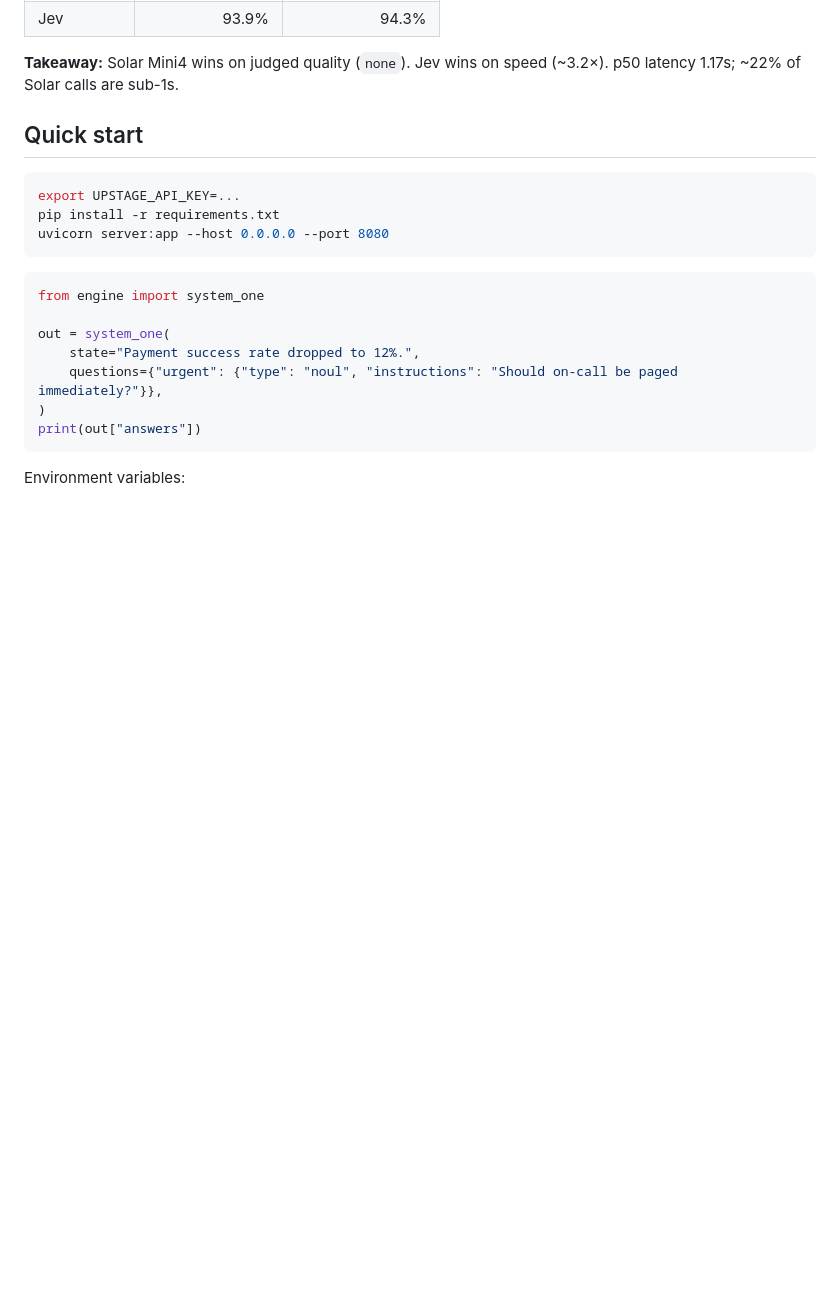
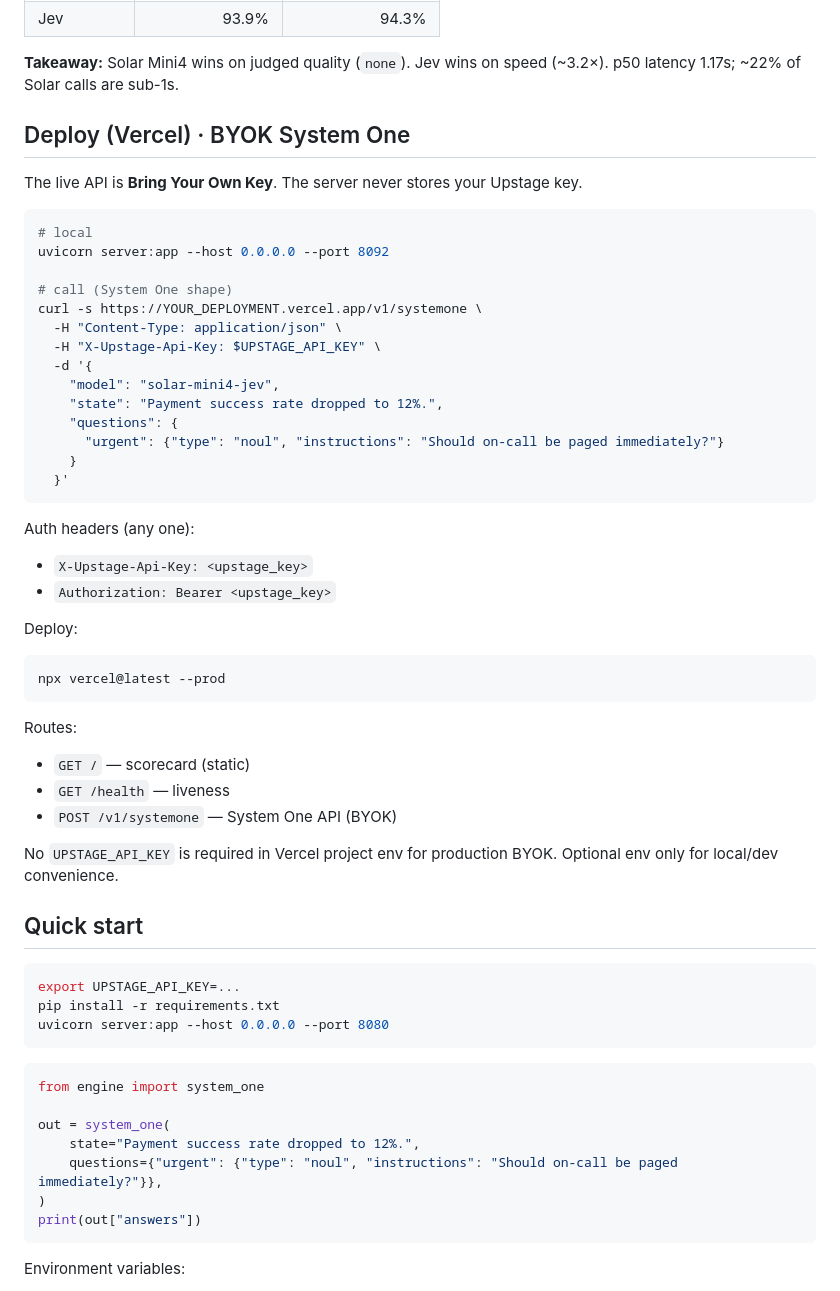
Before and after one commit to hunkim/solar-mini4-jev, a Markdown page: README.md, the part around the change. GitHub-like rendering; blank space fills up the shorter version.

Commit message:
Add BYOK System One API for Vercel deploy
Require X-Upstage-Api-Key (or Bearer) per request; no server-stored key.
Ship vercel.json + api entry and static scorecard under public/.

````diff
--- a/README.md
+++ b/README.md
@@ -43,6 +43,45 @@ Field accuracy by language:
 
 **Takeaway:** Solar Mini4 wins on judged quality (`none`). Jev wins on speed (~3.2×). p50 latency 1.17s; ~22% of Solar calls are sub-1s.
 
+
+## Deploy (Vercel) · BYOK System One
+
+The live API is **Bring Your Own Key**. The server never stores your Upstage key.
+
+```bash
+# local
+uvicorn server:app --host 0.0.0.0 --port 8092
+
+# call (System One shape)
+curl -s https://YOUR_DEPLOYMENT.vercel.app/v1/systemone \
+  -H "Content-Type: application/json" \
+  -H "X-Upstage-Api-Key: $UPSTAGE_API_KEY" \
+  -d '{
+    "model": "solar-mini4-jev",
+    "state": "Payment success rate dropped to 12%.",
+    "questions": {
+      "urgent": {"type": "noul", "instructions": "Should on-call be paged immediately?"}
+    }
+  }'
+```
+
+Auth headers (any one):
+- `X-Upstage-Api-Key: <upstage_key>`
+- `Authorization: Bearer <upstage_key>`
+
+Deploy:
+
+```bash
+npx vercel@latest --prod
+```
+
+Routes:
+- `GET /` — scorecard (static)
+- `GET /health` — liveness
+- `POST /v1/systemone` — System One API (BYOK)
+
+No `UPSTAGE_API_KEY` is required in Vercel project env for production BYOK. Optional env only for local/dev convenience.
+
 ## Quick start
 
 ```bash
````
Also changed, not shown: public/infographic_grok46_judge.png (added), public/infographic_grok46_judge_detail.png (added), 7 other files.
